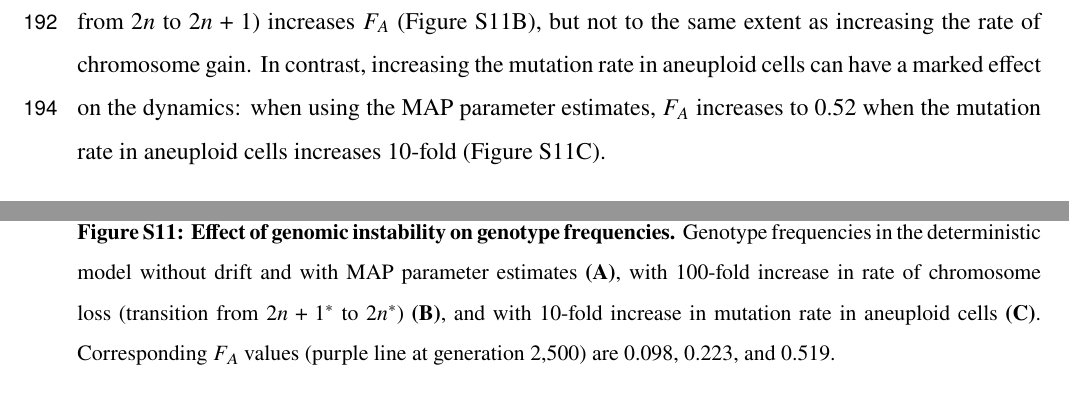
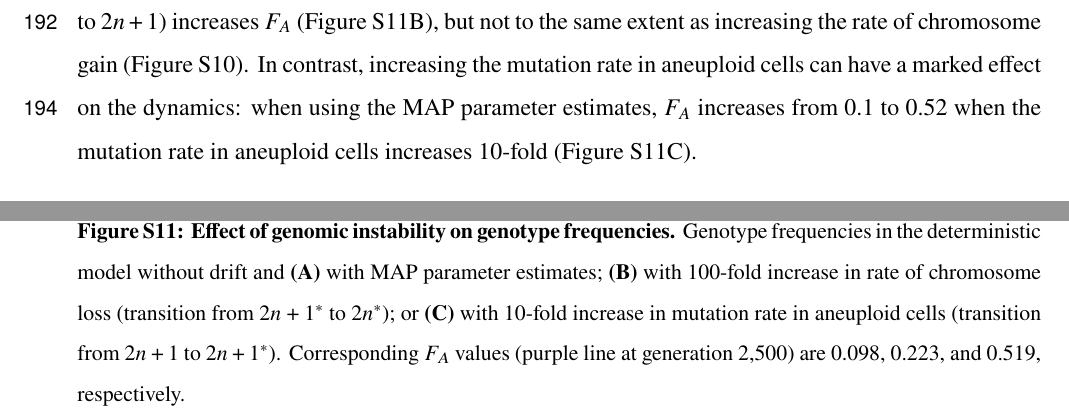
Before and after one commit to yoavram-lab/Heatrisomy, a LaTeX paper (ms/ms.tex): two parts of pages 11 and 38 of 38, joined at a grey line, cut so that both start at the same text. Compiled offline with pdfLaTeX.

Commit message:
finish IK comments

```diff
--- a/ms/ms.tex
+++ b/ms/ms.tex
@@ -363,8 +363,8 @@ Therefore, we do not find evidence of an increase in mutation rate in aneuploid
 We also checked the differences in genotype frequency dynamics for different $\tau$ values. We observe $\tau=100$ could be distinguished if accurate data was available for the waiting time until the frequency of \euwt\ to decrease below 95\%~(\Cref{fig:tau-plots}A) or for waiting time for the frequency of \anwt\ to either reach or go below 95\%~(\Cref{fig:tau-plots}B).
 
 Similarly, we did not find evidence for an increase in the rate of chromosome loss in aneuploid cells~\citep{Sheltzer2011b}, probably due to lack of statistical power.
-Nevertheless, increasing the rate of chromosome loss (transitions from \anmt\ to \eumt) without increasing the rate of chromosome gain (transitions from \euwt\ to \anwt) increases $F_A$ (\Cref{fig:FA_rates}B), but not to the same extent as increasing the rate of chromosome gain.
-In contrast, increasing the mutation rate in aneuploid cells can have a marked effect on the dynamics: when using the MAP parameter estimates, $F_A$ increases to  0.52 when the mutation rate in aneuploid cells increases 10-fold (\Cref{fig:FA_rates}C).
+Nevertheless, increasing the rate of chromosome loss (transitions from \anmt\ to \eumt) without increasing the rate of chromosome gain (transitions from \euwt\ to \anwt) increases $F_A$ (\Cref{fig:FA_rates}B), but not to the same extent as increasing the rate of chromosome gain (\Cref{fig:posterior_FA_supp}).
+In contrast, increasing the mutation rate in aneuploid cells can have a marked effect on the dynamics: when using the MAP parameter estimates, $F_A$ increases from  0.1 to 0.52 when the mutation rate in aneuploid cells increases 10-fold (\Cref{fig:FA_rates}C).
 
 
 %%%%%%%%%%%%%%%%%%%%%%%%%%%%%%%%%%%%%%%%%%%%%%%%%%%%%%%%%%%%
@@ -906,7 +906,7 @@ Below the diagonal, the inferred joint posterior distribution of pairs of model
       \centering
       \includegraphics[width=\textwidth]{../figures/FA_rates.pdf}
 	\caption{\textbf{Effect of genomic instability on genotype frequencies.}
-	Genotype frequencies in the deterministic model without drift and with MAP parameter estimates \textbf{(A)}, with 100-fold increase in rate of chromosome loss (transition from \anmt\ to \eumt) \textbf{(B)}, and with 10-fold increase in mutation rate in aneuploid cells \textbf{(C)}. Corresponding $F_A$ values (purple line at generation 2,500) are 0.098, 0.223, and 0.519.
+	Genotype frequencies in the deterministic model without drift and \textbf{(A)} with MAP parameter estimates; \textbf{(B)} with 100-fold increase in rate of chromosome loss (transition from \anmt\ to \eumt); or \textbf{(C)} with 10-fold increase in mutation rate in aneuploid cells (transition from \anwt\ to \anmt). Corresponding $F_A$ values (purple line at generation 2,500) are 0.098, 0.223, and 0.519, respectively.
 	}
     \label{fig:FA_rates}
 \end{figure}
```
Also changed, not shown: ms/ms.tex (4 more changed lines), 1 other file.
